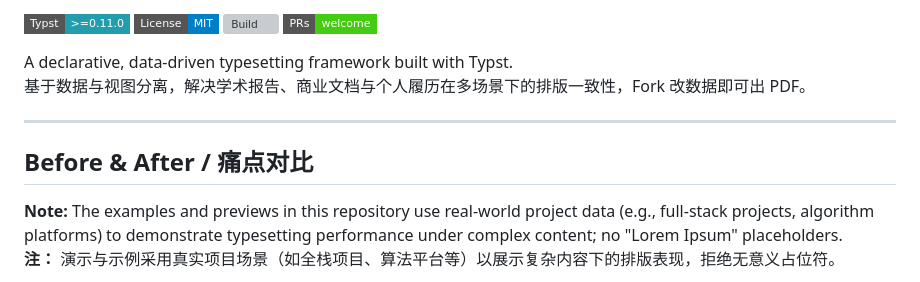
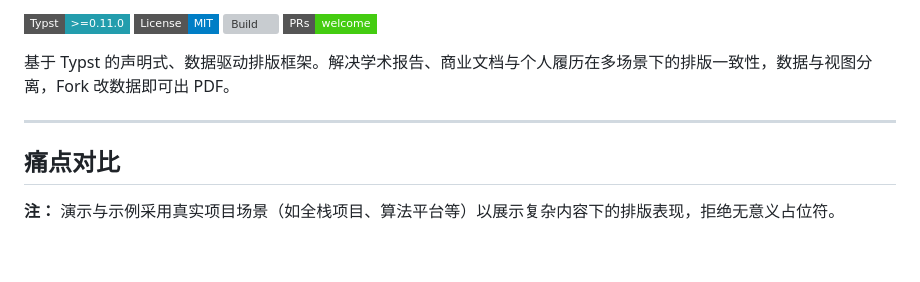
Before and after one commit to bosprimigenious/Typst-Matrix, a Markdown page: README.md, the part around one of its changes. GitHub-like rendering; badges without logos; blank space fills up the shorter version; grey boxes are pictures that could not be loaded.

````diff
--- a/README.md
+++ b/README.md
@@ -7,14 +7,12 @@
 [![Build](https://github.com/bosprimigenious/Typst-Matrix/actions/workflows/build.yml/badge.svg?style=flat-square&branch=main)](https://github.com/bosprimigenious/Typst-Matrix/actions/workflows/build.yml)
 [![PRs Welcome](https://img.shields.io/badge/PRs-welcome-brightgreen.svg?style=flat-square)](#)
 
-A declarative, data-driven typesetting framework built with Typst.
-基于数据与视图分离，解决学术报告、商业文档与个人履历在多场景下的排版一致性，Fork 改数据即可出 PDF。
+基于 Typst 的声明式、数据驱动排版框架。解决学术报告、商业文档与个人履历在多场景下的排版一致性，数据与视图分离，Fork 改数据即可出 PDF。
 
 ---
 
-## Before & After / 痛点对比
+## 痛点对比
 
-**Note:** The examples and previews in this repository use real-world project data (e.g., full-stack projects, algorithm platforms) to demonstrate typesetting performance under complex content; no "Lorem Ipsum" placeholders.
 **注：** 演示与示例采用真实项目场景（如全栈项目、算法平台等）以展示复杂内容下的排版表现，拒绝无意义占位符。
 
 ```mermaid
````
Also changed, not shown: other parts of README.md (+63 -79 lines).
